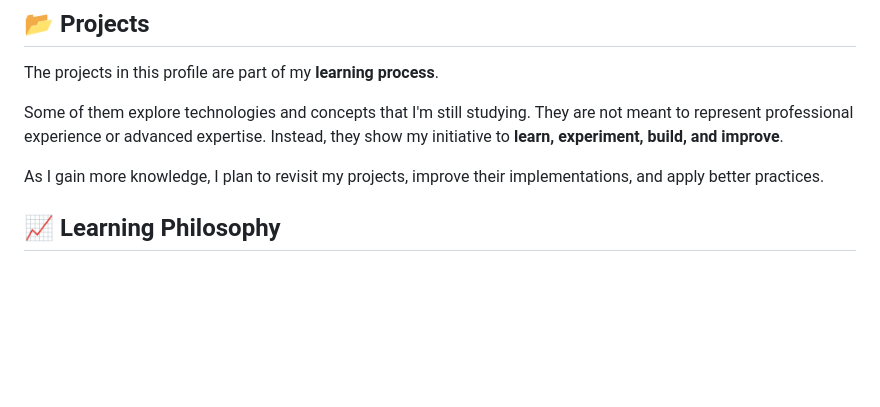
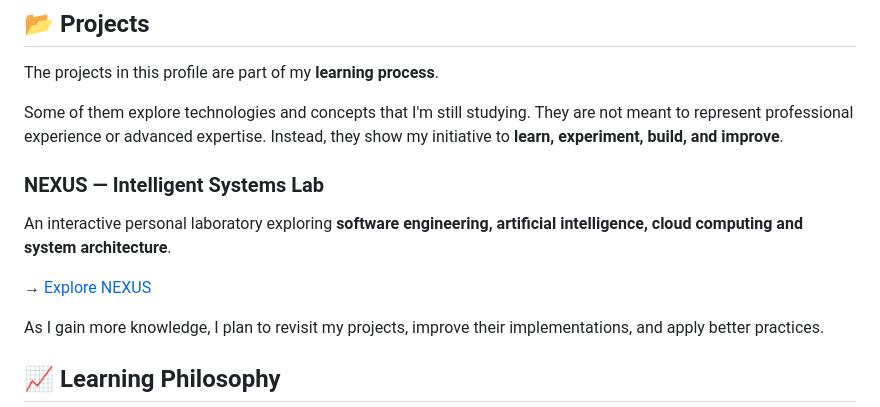
Before and after one commit to marcellabongiolo/Marcellabongiolo, a Markdown page: README.md, the part around the change. Rendered like a GitHub page; blank space fills up the shorter version.

Commit message:
Add NEXUS to portfolio README

```diff
--- a/README.md
+++ b/README.md
@@ -47,6 +47,12 @@ The projects in this profile are part of my **learning process**.
 
 Some of them explore technologies and concepts that I'm still studying. They are not meant to represent professional experience or advanced expertise. Instead, they show my initiative to **learn, experiment, build, and improve**.
 
+### NEXUS — Intelligent Systems Lab
+
+An interactive personal laboratory exploring **software engineering, artificial intelligence, cloud computing and system architecture**.
+
+→ [Explore NEXUS](./projects/nexus-intelligent-systems/)
+
 As I gain more knowledge, I plan to revisit my projects, improve their implementations, and apply better practices.
 
 ## 📈 Learning Philosophy
```
